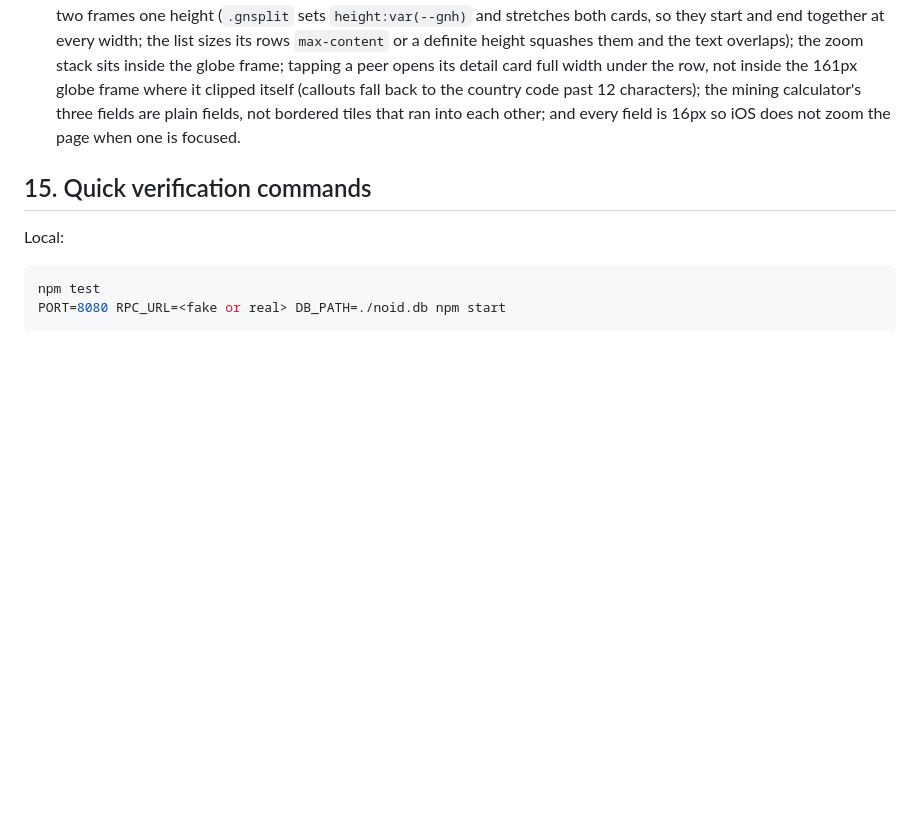
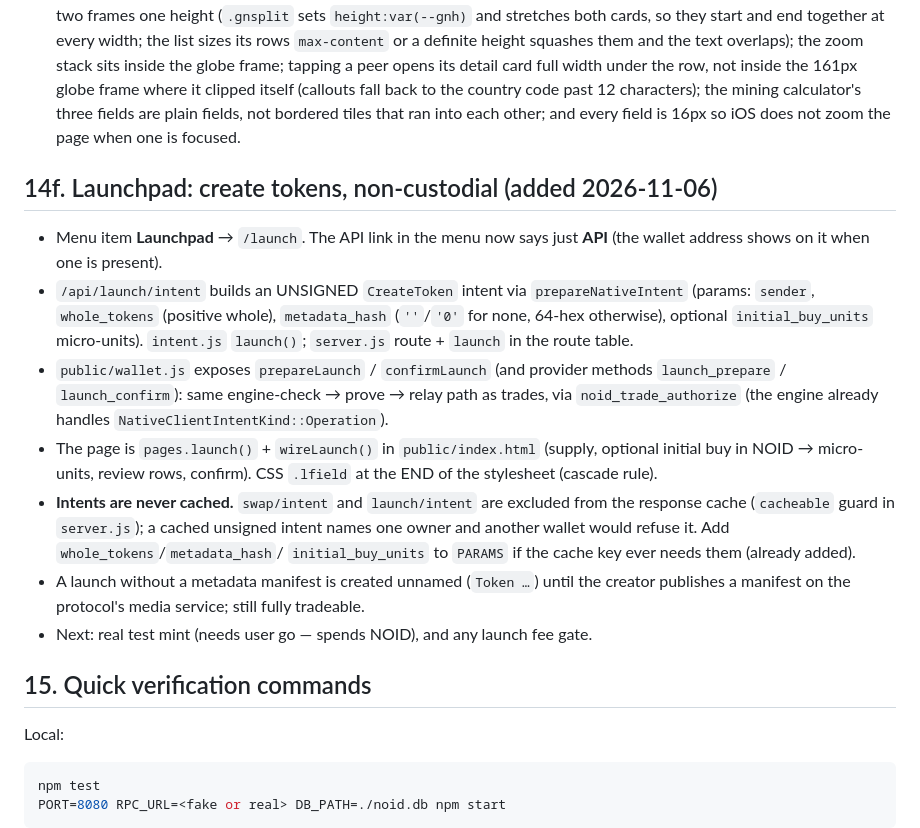
Before and after one commit to duliduliduli/No1d-scan, a Markdown page: HANDOFF.md, the part around the change. Rendered like a GitHub page; blank space fills up the shorter version.

Commit message:
Hand off the launchpad build: the page, the intent route, and the cache rule
What a next session needs to know about the create-token launchpad, the
prepareLaunch/confirmLaunch wallet path, and why unsigned intents are never
cached.

```diff
--- a/HANDOFF.md
+++ b/HANDOFF.md
@@ -440,6 +440,28 @@ NOID through a real Parano1d contract, not a fee address with dust digits.
   calculator's three fields are plain fields, not bordered tiles that ran into each other; and every
   field is 16px so iOS does not zoom the page when one is focused.
 
+## 14f. Launchpad: create tokens, non-custodial (added 2026-11-06)
+
+- Menu item **Launchpad** → `/launch`. The API link in the menu now says just **API**
+  (the wallet address shows on it when one is present).
+- `/api/launch/intent` builds an UNSIGNED `CreateToken` intent via `prepareNativeIntent`
+  (params: `sender`, `whole_tokens` (positive whole), `metadata_hash` (`''`/`'0'` for none,
+  64-hex otherwise), optional `initial_buy_units` micro-units). `intent.js` `launch()`;
+  `server.js` route + `launch` in the route table.
+- `public/wallet.js` exposes `prepareLaunch` / `confirmLaunch` (and provider methods
+  `launch_prepare` / `launch_confirm`): same engine-check → prove → relay path as trades,
+  via `noid_trade_authorize` (the engine already handles `NativeClientIntentKind::Operation`).
+- The page is `pages.launch()` + `wireLaunch()` in `public/index.html` (supply, optional
+  initial buy in NOID → micro-units, review rows, confirm). CSS `.lfield` at the END of the
+  stylesheet (cascade rule).
+- **Intents are never cached.** `swap/intent` and `launch/intent` are excluded from the
+  response cache (`cacheable` guard in `server.js`); a cached unsigned intent names one
+  owner and another wallet would refuse it. Add `whole_tokens`/`metadata_hash`/
+  `initial_buy_units` to `PARAMS` if the cache key ever needs them (already added).
+- A launch without a metadata manifest is created unnamed (`Token …`) until the creator
+  publishes a manifest on the protocol's media service; still fully tradeable.
+- Next: real test mint (needs user go — spends NOID), and any launch fee gate.
+
 ## 15. Quick verification commands
 
 
```
